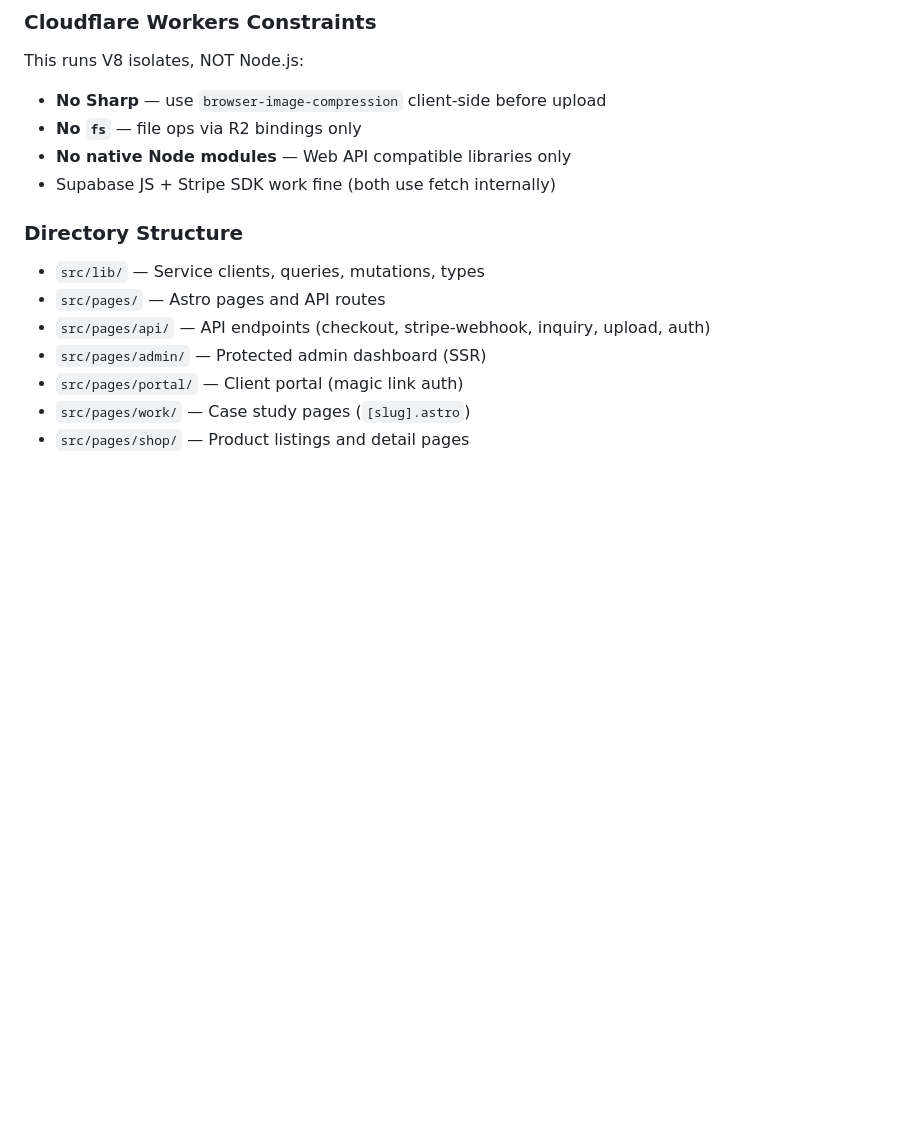
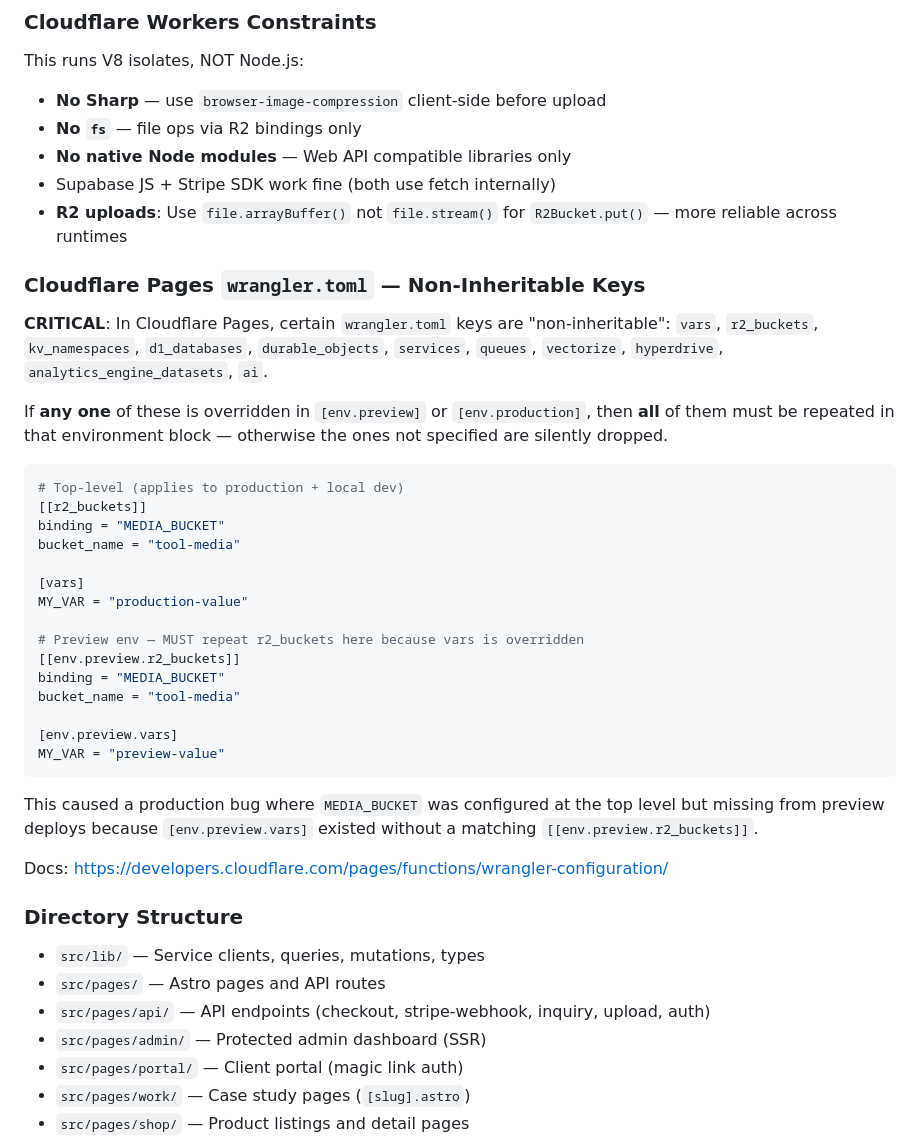
Before and after one commit to toolnyc/toolweb, a Markdown page: CLAUDE.md, the part around the change. Drawn GitHub-style; blank space fills up the shorter version.

Commit message:
Document Cloudflare Pages non-inheritable keys gotcha in CLAUDE.md
Adds warning about wrangler.toml non-inheritable keys (r2_buckets,
vars, kv_namespaces, etc.) that must ALL be repeated when ANY one
is overridden in an environment block. Includes example and link
to Cloudflare docs.

Co-Authored-By: Claude Opus 4.6 <noreply@anthropic.com>

````diff
--- a/CLAUDE.md
+++ b/CLAUDE.md
@@ -87,6 +87,35 @@ This runs V8 isolates, NOT Node.js:
 - **No `fs`** — file ops via R2 bindings only
 - **No native Node modules** — Web API compatible libraries only
 - Supabase JS + Stripe SDK work fine (both use fetch internally)
+- **R2 uploads**: Use `file.arrayBuffer()` not `file.stream()` for `R2Bucket.put()` — more reliable across runtimes
+
+### Cloudflare Pages `wrangler.toml` — Non-Inheritable Keys
+
+**CRITICAL**: In Cloudflare Pages, certain `wrangler.toml` keys are "non-inheritable": `vars`, `r2_buckets`, `kv_namespaces`, `d1_databases`, `durable_objects`, `services`, `queues`, `vectorize`, `hyperdrive`, `analytics_engine_datasets`, `ai`.
+
+If **any one** of these is overridden in `[env.preview]` or `[env.production]`, then **all** of them must be repeated in that environment block — otherwise the ones not specified are silently dropped.
+
+```toml
+# Top-level (applies to production + local dev)
+[[r2_buckets]]
+binding = "MEDIA_BUCKET"
+bucket_name = "tool-media"
+
+[vars]
+MY_VAR = "production-value"
+
+# Preview env — MUST repeat r2_buckets here because vars is overridden
+[[env.preview.r2_buckets]]
+binding = "MEDIA_BUCKET"
+bucket_name = "tool-media"
+
+[env.preview.vars]
+MY_VAR = "preview-value"
+```
+
+This caused a production bug where `MEDIA_BUCKET` was configured at the top level but missing from preview deploys because `[env.preview.vars]` existed without a matching `[[env.preview.r2_buckets]]`.
+
+Docs: https://developers.cloudflare.com/pages/functions/wrangler-configuration/
 
 ### Directory Structure
 - `src/lib/` — Service clients, queries, mutations, types
````
